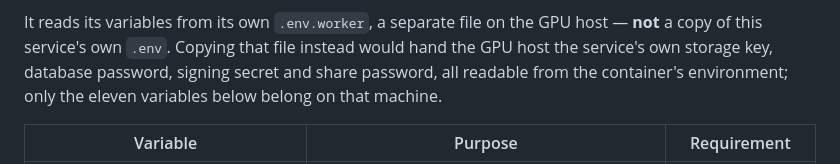
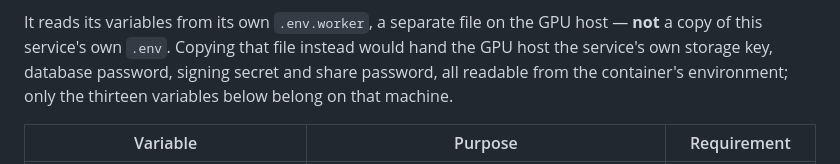
Before and after one commit to Akiya82/mytube, a Markdown page: SETUP.md, the part around the change. GitHub-like rendering.

Commit message:
docs: the worker env table's own count
Both setup guides said eleven variables belong on the GPU host while their
table listed thirteen and the deployment test writes thirteen names.

```diff
--- a/SETUP.md
+++ b/SETUP.md
@@ -283,7 +283,7 @@ It reads its variables from its own `.env.worker`, a separate file on the
 GPU host — **not** a copy of this service's own `.env`. Copying that file
 instead would hand the GPU host the service's own storage key, database
 password, signing secret and share password, all readable from the
-container's environment; only the eleven variables below belong on that
+container's environment; only the thirteen variables below belong on that
 machine.
 
 | Variable | Purpose | Requirement |
```
Also changed, not shown: SETUP.ru.md (+1 -1 lines).
